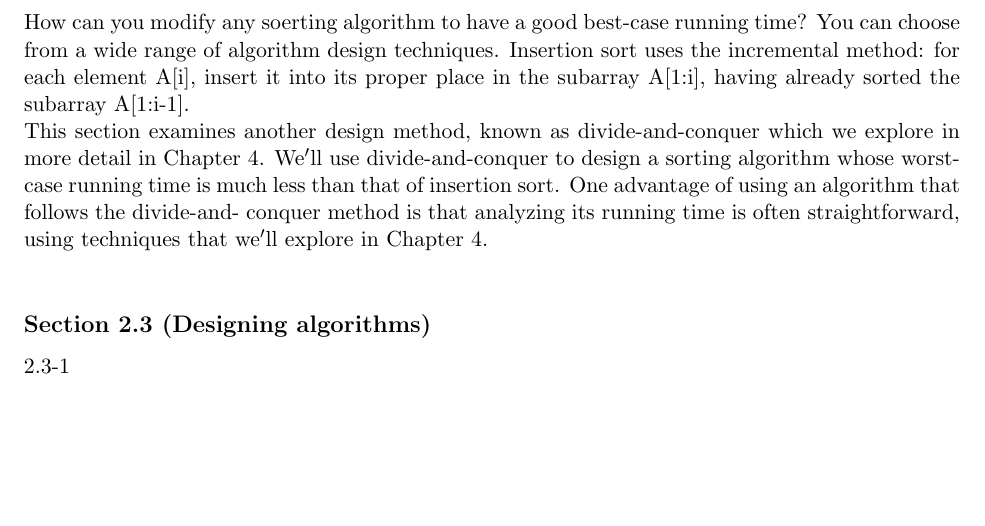
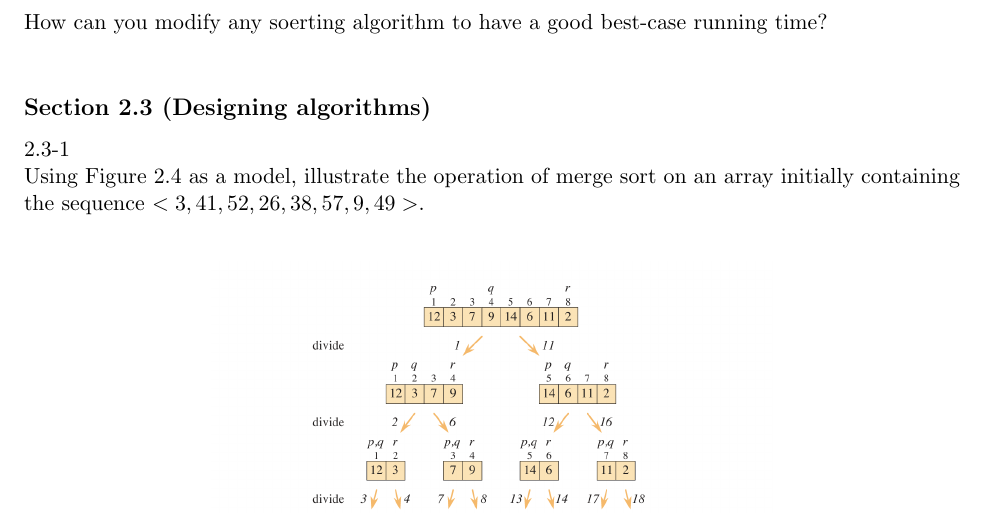
Before and after one commit to N103Gremillion/algorithum-problems, a LaTeX document (main.tex, which reads chapter2/section2.tex, chapter2/section3.tex, preamble.tex): part of page 4 of 37, cut so that both start at the same text. Compiled offline with pdfLaTeX.

Commit message:
started puting down question for 2.3

```diff
--- a/chapter2/section2.tex
+++ b/chapter2/section2.tex
@@ -17,13 +17,4 @@ Using $\theta -notation$, give the average-case and worst-case run times of line
 search. Justify your answers. \\
 
 2.2-4 \\
-How can you modify any soerting algorithm to have a good best-case running time?
-You can choose from a wide range of algorithm design techniques. Insertion sort
-uses the incremental method: for each element A[i], insert it into its proper place
-in the subarray A[1:i], having already sorted the subarray A[1:i-1]. \\
-This section examines another design method, known as divide-and-conquer
-which we explore in more detail in Chapter 4. We$’$ll use divide-and-conquer to
-design a sorting algorithm whose worst-case running time is much less than that
-of insertion sort. One advantage of using an algorithm that follows the divide-and-
-conquer method is that analyzing its running time is often straightforward, using
-techniques that we$’$ll explore in Chapter 4. \\
+How can you modify any soerting algorithm to have a good best-case running time? \\
--- a/chapter2/section3.tex
+++ b/chapter2/section3.tex
@@ -1 +1,7 @@
 2.3-1 \\
+Using Figure 2.4 as a model, illustrate the operation of merge sort on an array
+initially containing the sequence $<3, 41, 52, 26, 38, 57, 9, 49>$. \\
+\begin{figure}[h]
+    \centering
+    \includegraphics[width=0.6\textwidth]{./chapter2/Figure2_4.png}
+\end{figure}
--- a/preamble.tex
+++ b/preamble.tex
@@ -3,6 +3,7 @@
 \usepackage{geometry}                  % page margins
 \usepackage{hyperref}                  % clickable links
 \usepackage{algorithm, algpseudocode}  % algorithms
+\usepackage{graphicx}  % images
 
 % --- Page setup ---
 \geometry{margin=1in}
```
Also changed, not shown: chapter2/Figure2_4.png (added), main.pdf.
